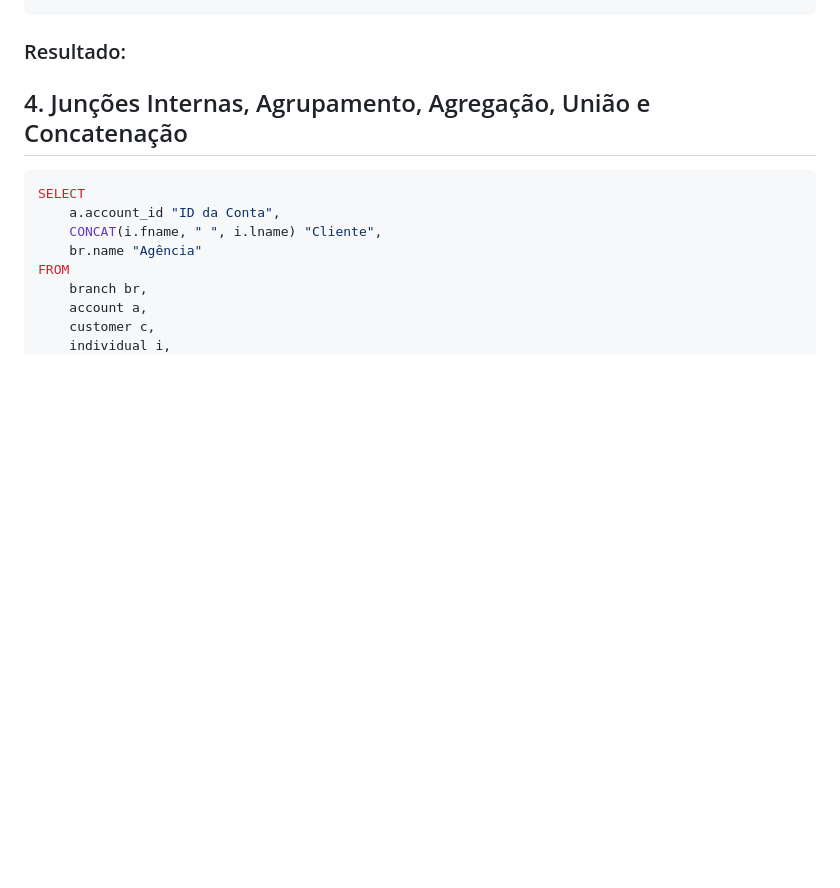
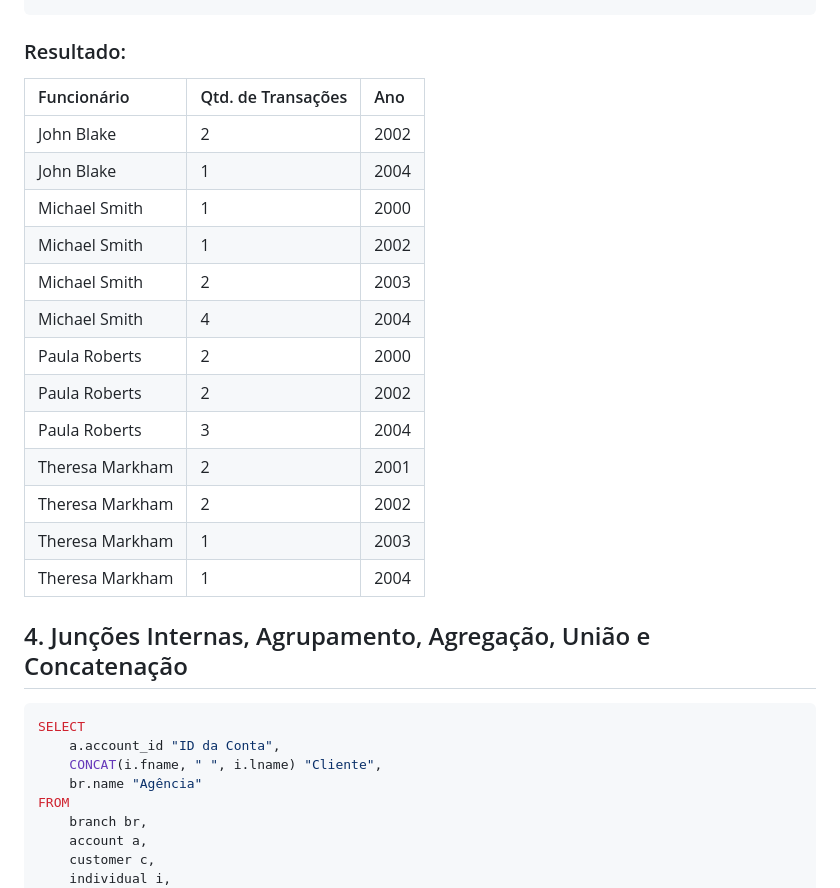
Before and after one commit to vinifrigulha/CC-UVV, a Markdown page: Banco_de_Dados_II/Trabalho1/scripts.md, the part around the change printed below. Rendered like a GitHub page; blank space fills up the shorter version.

```diff
--- a/Banco_de_Dados_II/Trabalho1/scripts.md
+++ b/Banco_de_Dados_II/Trabalho1/scripts.md
@@ -90,6 +90,22 @@ ORDER BY
 ~~~
 
 ### Resultado:
+
+Funcionário    	 | Qtd. de Transações |  Ano
+:----------------|:-------------------|:-----
+John Blake     	 | 2                  | 2002
+John Blake     	 | 1                  | 2004
+Michael Smith    | 1                  | 2000
+Michael Smith    | 1                  | 2002
+Michael Smith    | 2                  | 2003
+Michael Smith    | 4                  | 2004
+Paula Roberts    | 2                  | 2000
+Paula Roberts    | 2                  | 2002
+Paula Roberts    | 3                  | 2004
+Theresa Markham  | 2                  | 2001
+Theresa Markham  | 2                  | 2002
+Theresa Markham  | 1                  | 2003
+Theresa Markham  | 1                  | 2004
 
 
 
```
Also changed, not shown: other parts of Banco_de_Dados_II/Trabalho1/scripts.md (+1 -1 lines).
